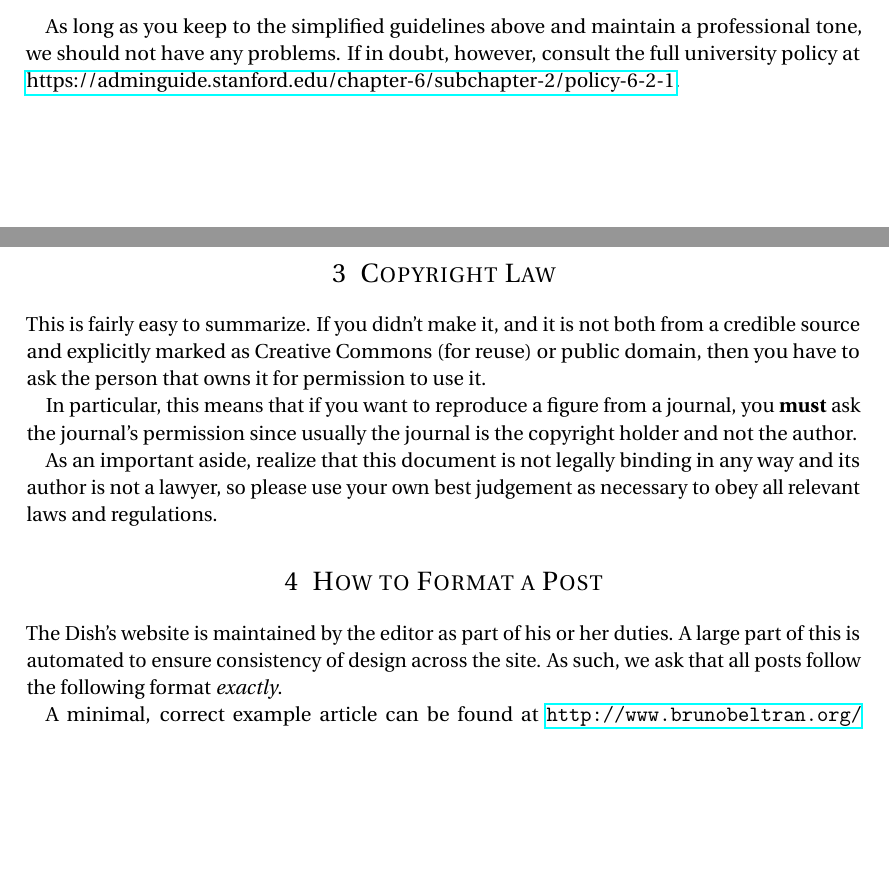
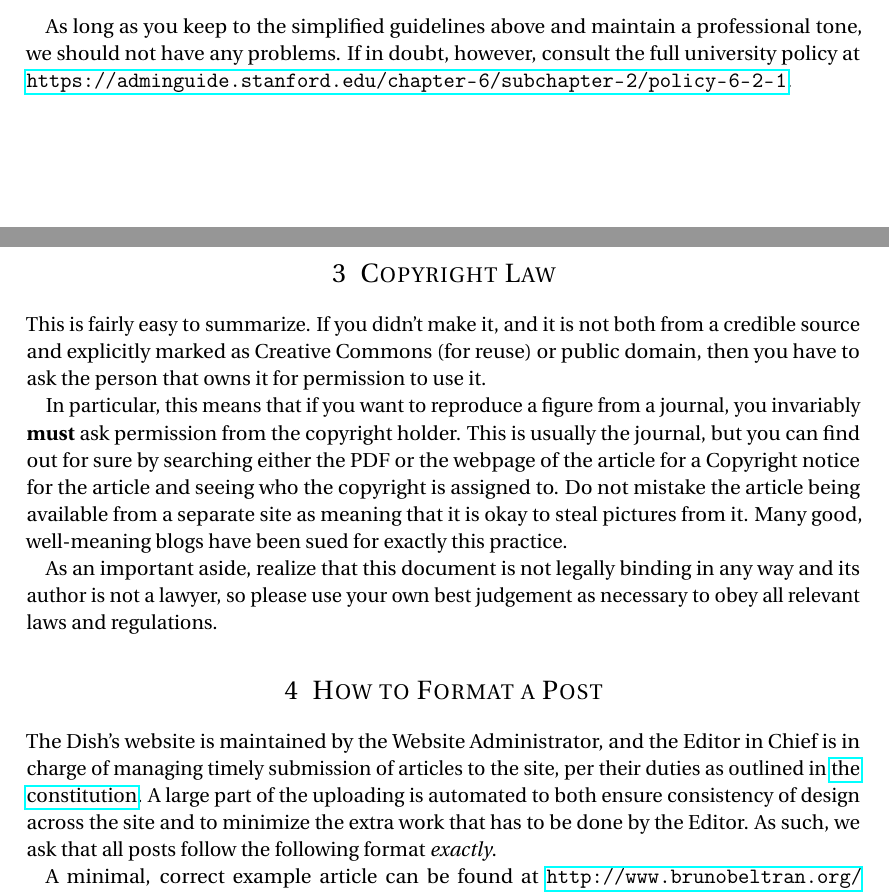
Before and after one commit to fiorellagrandi/the-dish-on-science, a LaTeX document (documents/post-instructions.tex): two parts of pages 1 and 2 of 5, joined at a grey line, cut so that both start at the same text, the shorter picture padded with empty space. Compiled offline with pdfLaTeX.

Commit message:
DOCS: minor cleanup of post-instructions

```diff
--- a/documents/post-instructions.tex
+++ b/documents/post-instructions.tex
@@ -41,7 +41,8 @@
 \numberwithin{equation}{section}        % Equationnumbering: section.eq#
 \numberwithin{figure}{section}            % Figurenumbering: section.fig#
 \numberwithin{table}{section}                % Tablenumbering: section.tab#
-\newcommand{\dishurl}[1]{\url{http://www.brunobeltran.org/#1}}
+\newcommand{\dishurlplain}[1]{http://www.brunobeltran.org/#1}
+\newcommand{\dishurl}[1]{\url{\dishurlplain{#1}}}
 
 
 %%% Maketitle metadata
@@ -91,7 +92,7 @@ for the Dish:\@
 As long as you keep to the simplified guidelines above and maintain a
 professional tone, we should not have any problems. If in doubt, however,
 consult the full university policy at
-\href{https://adminguide.stanford.edu/chapter-6/subchapter-2/policy-6-2-1}{https://adminguide.stanford.edu/chapter-6/subchapter-2/policy-6-2-1}.
+\url{https://adminguide.stanford.edu/chapter-6/subchapter-2/policy-6-2-1}.
 
 \section{Copyright Law}\label{sec:copyright}
 
@@ -101,18 +102,26 @@ public domain, then you have to ask the person that owns it for permission to
 use it.
 
 In particular, this means that if you want to reproduce a figure from a journal,
-you \textbf{must} ask the journal's permission since usually the journal is the
-copyright holder and not the author.
+you invariably \textbf{must} ask permission from the copyright holder. This is
+usually the journal, but you can find out for sure by searching either the PDF
+or the webpage of the article for a Copyright notice for the article and seeing
+who the copyright is assigned to. Do not mistake the article being available
+from a separate site as meaning that it is okay to steal pictures from it. Many
+good, well-meaning blogs have been sued for exactly this practice.
 
 As an important aside, realize that this document is not legally binding in any way and its author
 is not a lawyer, so please use your own best judgement as necessary to obey all
 relevant laws and regulations.
 
-
 \section{How to Format a Post}
-The Dish's website is maintained by the editor as part of his or her duties. A
-large part of this is automated to ensure consistency of design across the site.
-As such, we ask that all posts follow the following format \textit{exactly}.
+The Dish's website is maintained by the Website Administrator, and the Editor in
+Chief is in charge of managing timely submission of articles to the site, per
+their duties as outlined in
+\href{\dishurlplain{documents/dish-constitution.pdf}}{the constitution}. A
+large part of the uploading is automated to both ensure consistency of design
+across the site and to minimize the extra work that has to be done by the
+Editor.  As such, we ask that all posts follow the following format
+\textit{exactly}.
 
 A minimal, correct example article can be found at
 \dishurl{documents/minimal-example-post}. A post that leverages all optional
```
Also changed, not shown: documents/post-instructions.pdf.
